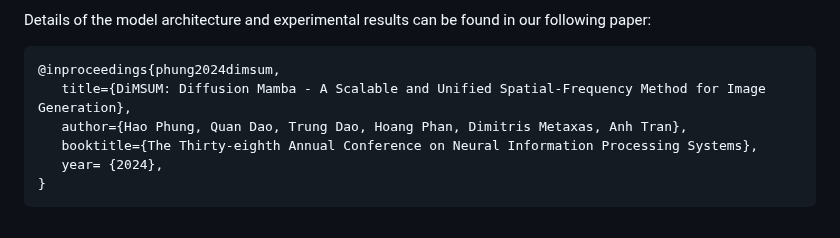
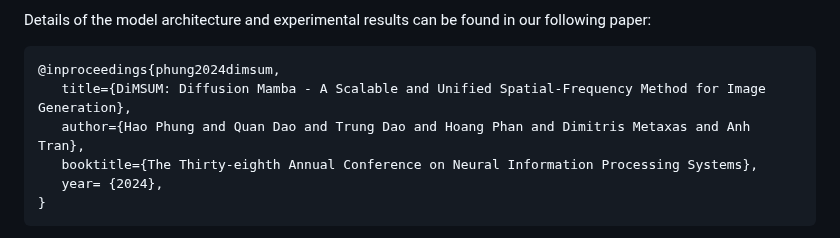
Before and after one commit to VinAIResearch/DiMSUM, a Markdown page: README.md, the part around the change. GitHub-like rendering.

````diff
--- a/README.md
+++ b/README.md
@@ -48,7 +48,7 @@ Details of the model architecture and experimental results can be found in our f
 ```bibtex
 @inproceedings{phung2024dimsum,
    title={DiMSUM: Diffusion Mamba - A Scalable and Unified Spatial-Frequency Method for Image Generation},
-   author={Hao Phung, Quan Dao, Trung Dao, Hoang Phan, Dimitris Metaxas, Anh Tran},
+   author={Hao Phung and Quan Dao and Trung Dao and Hoang Phan and Dimitris Metaxas and Anh Tran},
    booktitle={The Thirty-eighth Annual Conference on Neural Information Processing Systems},
    year= {2024},
 }
````
